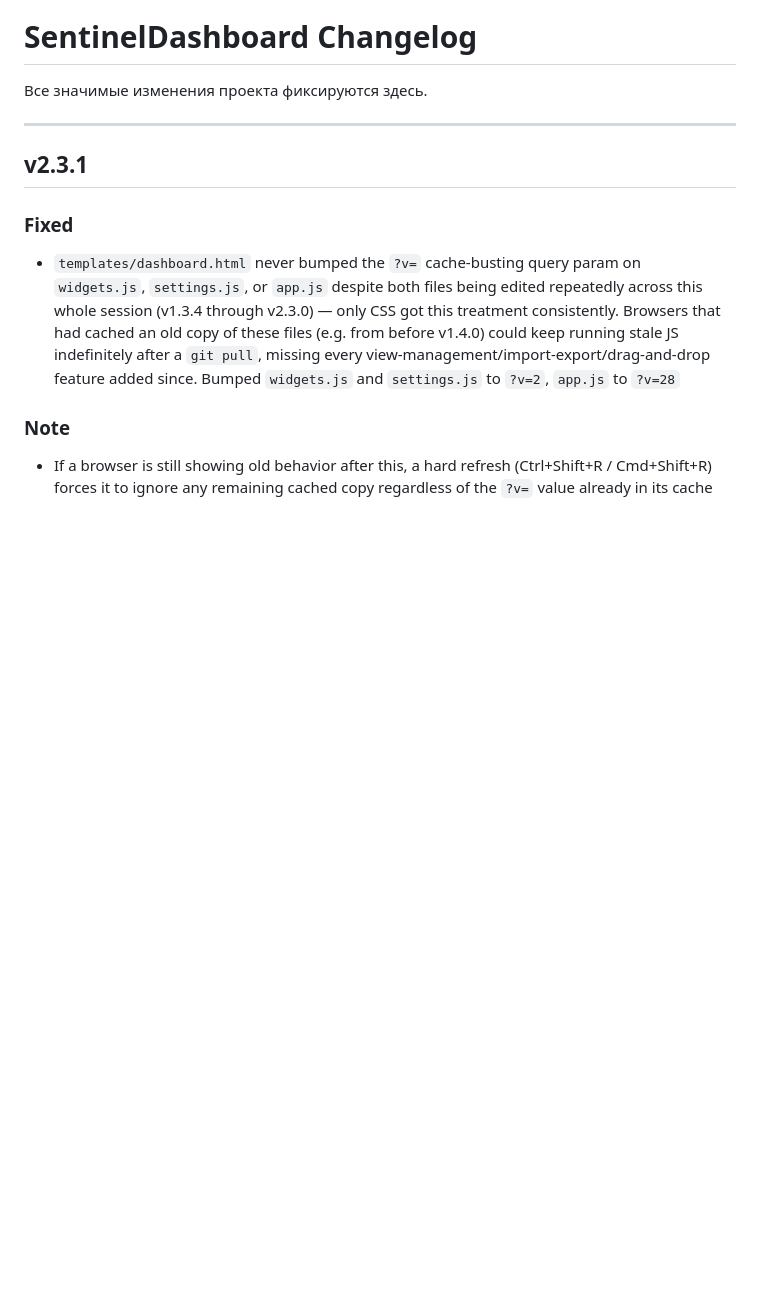
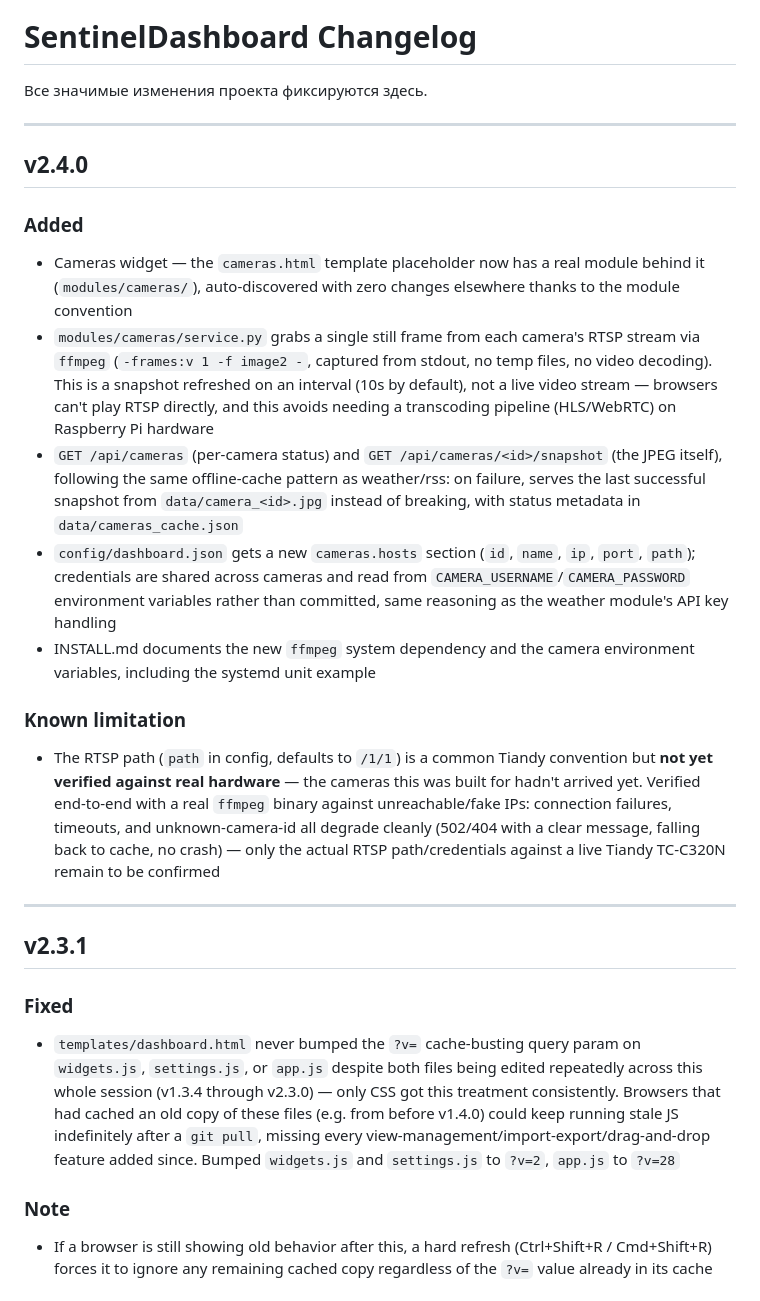
Before and after one commit to Sonnik73/SentinelDashboard, a Markdown page: CHANGELOG.md, the part around the change. GitHub-like rendering; blank space fills up the shorter version.

Commit message:
v2.4.0 Update CHANGELOG

```diff
--- a/CHANGELOG.md
+++ b/CHANGELOG.md
@@ -1,6 +1,20 @@
 # SentinelDashboard Changelog
 
 Все значимые изменения проекта фиксируются здесь.
+
+---
+
+## v2.4.0
+
+### Added
+- Cameras widget — the `cameras.html` template placeholder now has a real module behind it (`modules/cameras/`), auto-discovered with zero changes elsewhere thanks to the module convention
+- `modules/cameras/service.py` grabs a single still frame from each camera's RTSP stream via `ffmpeg` (`-frames:v 1 -f image2 -`, captured from stdout, no temp files, no video decoding). This is a snapshot refreshed on an interval (10s by default), not a live video stream — browsers can't play RTSP directly, and this avoids needing a transcoding pipeline (HLS/WebRTC) on Raspberry Pi hardware
+- `GET /api/cameras` (per-camera status) and `GET /api/cameras/<id>/snapshot` (the JPEG itself), following the same offline-cache pattern as weather/rss: on failure, serves the last successful snapshot from `data/camera_<id>.jpg` instead of breaking, with status metadata in `data/cameras_cache.json`
+- `config/dashboard.json` gets a new `cameras.hosts` section (`id`, `name`, `ip`, `port`, `path`); credentials are shared across cameras and read from `CAMERA_USERNAME`/`CAMERA_PASSWORD` environment variables rather than committed, same reasoning as the weather module's API key handling
+- INSTALL.md documents the new `ffmpeg` system dependency and the camera environment variables, including the systemd unit example
+
+### Known limitation
+- The RTSP path (`path` in config, defaults to `/1/1`) is a common Tiandy convention but **not yet verified against real hardware** — the cameras this was built for hadn't arrived yet. Verified end-to-end with a real `ffmpeg` binary against unreachable/fake IPs: connection failures, timeouts, and unknown-camera-id all degrade cleanly (502/404 with a clear message, falling back to cache, no crash) — only the actual RTSP path/credentials against a live Tiandy TC-C320N remain to be confirmed
 
 ---
 
```
